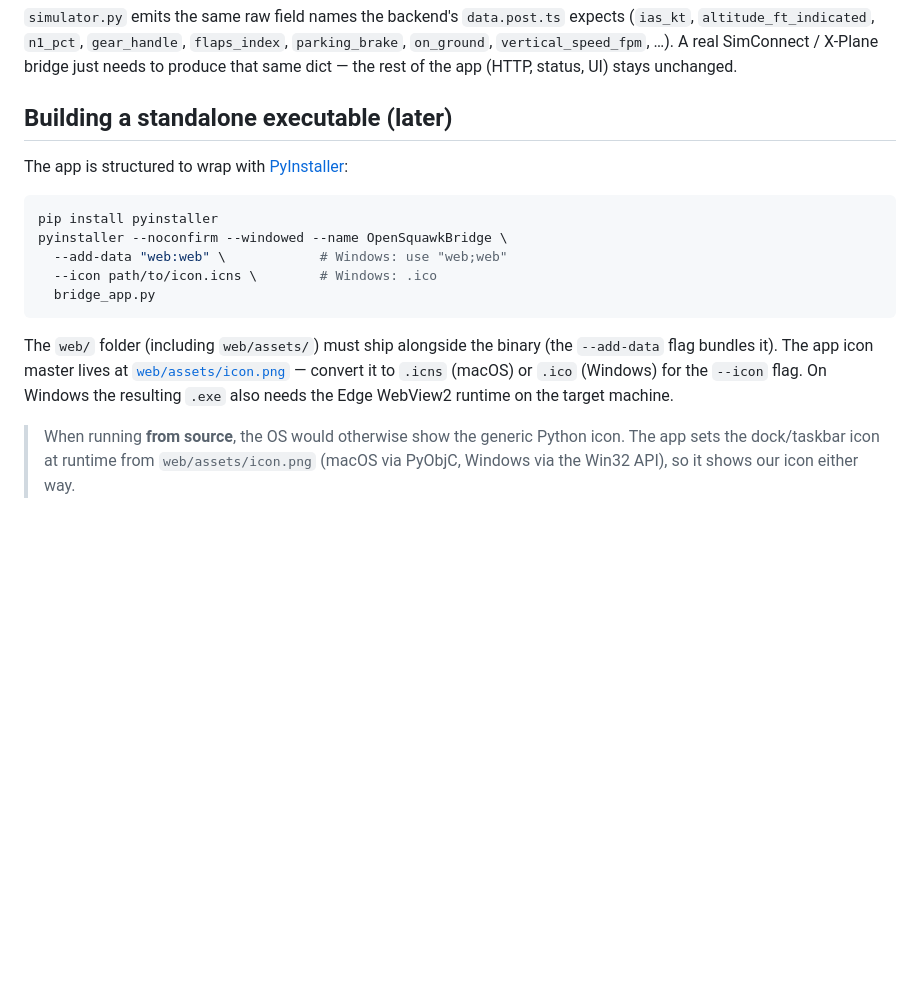
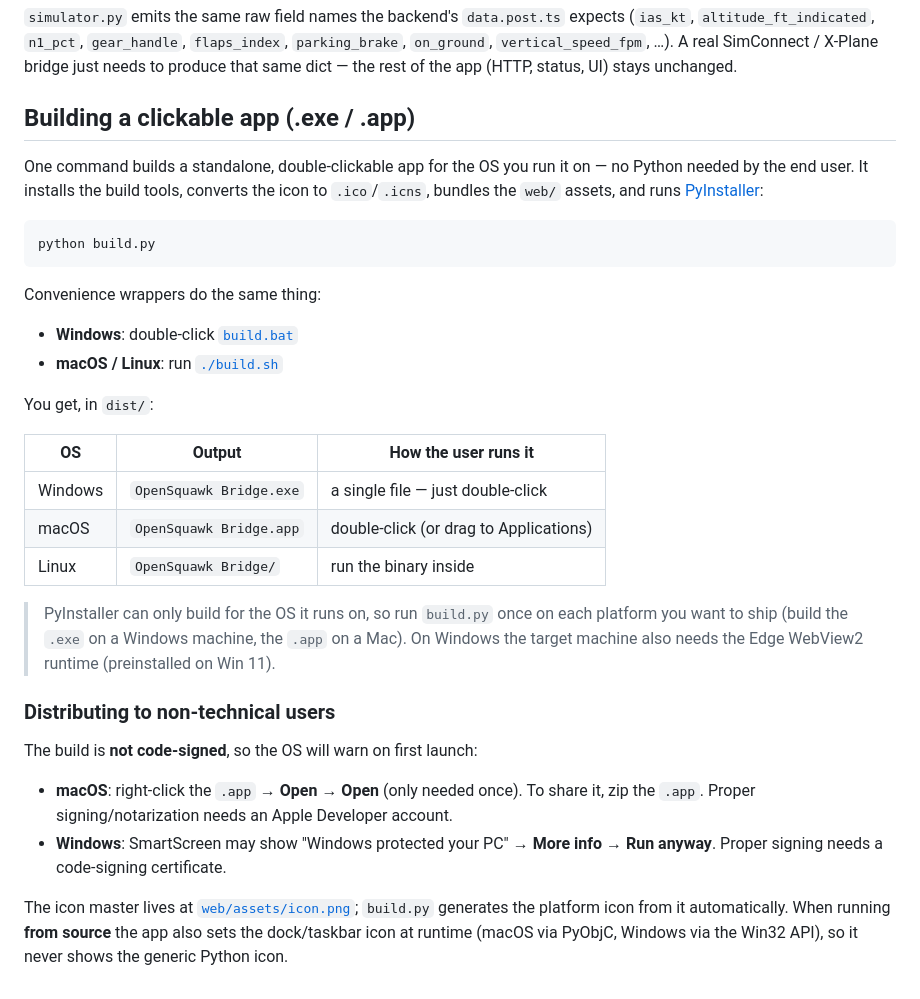
Before and after one commit to OpenSquawk/OpenSquawk-Python-Bridge, a Markdown page: README.md, the part around the change. GitHub-like rendering; blank space fills up the shorter version.

Commit message:
Document the one-command app build (build.py)
Co-Authored-By: Claude Opus 4.8 <noreply@anthropic.com>

````diff
--- a/README.md
+++ b/README.md
@@ -100,24 +100,46 @@ expects (`ias_kt`, `altitude_ft_indicated`, `n1_pct`, `gear_handle`,
 SimConnect / X-Plane bridge just needs to produce that same dict — the rest of
 the app (HTTP, status, UI) stays unchanged.
 
-## Building a standalone executable (later)
+## Building a clickable app (.exe / .app)
 
-The app is structured to wrap with [PyInstaller](https://pyinstaller.org/):
+One command builds a standalone, double-clickable app for the OS you run it on —
+no Python needed by the end user. It installs the build tools, converts the icon
+to `.ico`/`.icns`, bundles the `web/` assets, and runs
+[PyInstaller](https://pyinstaller.org/):
 
 ```bash
-pip install pyinstaller
-pyinstaller --noconfirm --windowed --name OpenSquawkBridge \
-  --add-data "web:web" \            # Windows: use "web;web"
-  --icon path/to/icon.icns \        # Windows: .ico
-  bridge_app.py
+python build.py
 ```
 
-The `web/` folder (including `web/assets/`) must ship alongside the binary (the
-`--add-data` flag bundles it). The app icon master lives at
-[`web/assets/icon.png`](web/assets/icon.png) — convert it to `.icns` (macOS) or
-`.ico` (Windows) for the `--icon` flag. On Windows the resulting `.exe` also needs
-the Edge WebView2 runtime on the target machine.
+Convenience wrappers do the same thing:
 
-> When running **from source**, the OS would otherwise show the generic Python
-> icon. The app sets the dock/taskbar icon at runtime from `web/assets/icon.png`
-> (macOS via PyObjC, Windows via the Win32 API), so it shows our icon either way.
+- **Windows**: double-click [`build.bat`](build.bat)
+- **macOS / Linux**: run [`./build.sh`](build.sh)
+
+You get, in `dist/`:
+
+| OS | Output | How the user runs it |
+|----|--------|----------------------|
+| Windows | `OpenSquawk Bridge.exe` | a single file — just double-click |
+| macOS | `OpenSquawk Bridge.app` | double-click (or drag to Applications) |
+| Linux | `OpenSquawk Bridge/` | run the binary inside |
+
+> PyInstaller can only build for the OS it runs on, so run `build.py` once on each
+> platform you want to ship (build the `.exe` on a Windows machine, the `.app` on
+> a Mac). On Windows the target machine also needs the Edge WebView2 runtime
+> (preinstalled on Win 11).
+
+### Distributing to non-technical users
+
+The build is **not code-signed**, so the OS will warn on first launch:
+
+- **macOS**: right-click the `.app` → **Open** → **Open** (only needed once). To
+  share it, zip the `.app`. Proper signing/notarization needs an Apple Developer
+  account.
+- **Windows**: SmartScreen may show "Windows protected your PC" → **More info** →
+  **Run anyway**. Proper signing needs a code-signing certificate.
+
+The icon master lives at [`web/assets/icon.png`](web/assets/icon.png); `build.py`
+generates the platform icon from it automatically. When running **from source**
+the app also sets the dock/taskbar icon at runtime (macOS via PyObjC, Windows via
+the Win32 API), so it never shows the generic Python icon.
````
